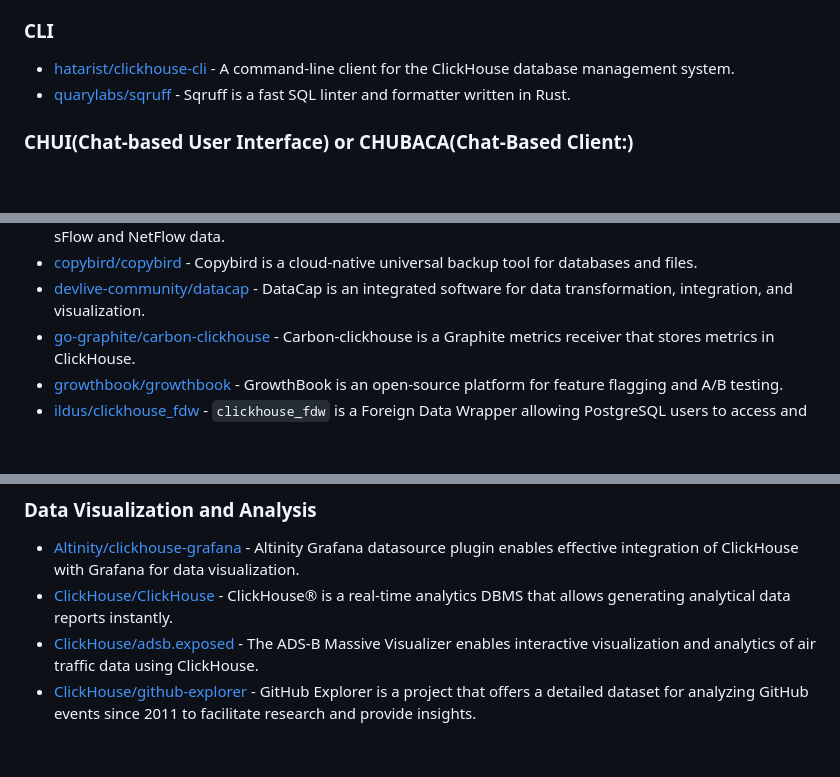
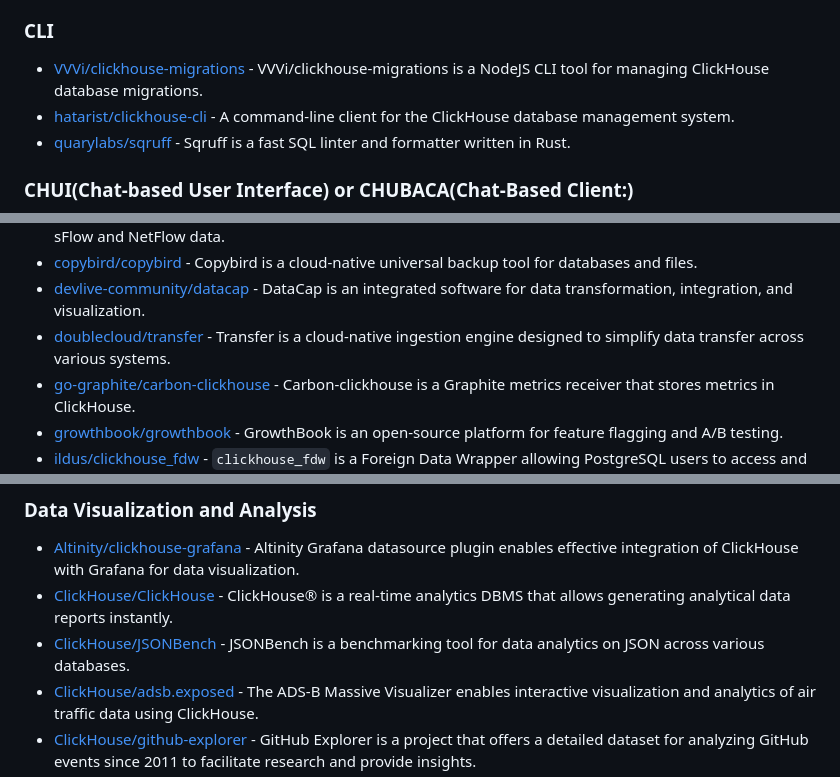
Before and after one commit to korchasa/awesome-clickhouse, a Markdown page: README.md, 3 parts joined by grey strips. Drawn GitHub-style; blank space fills up the shorter version.

```diff
--- a/README.md
+++ b/README.md
@@ -161,6 +162,7 @@ A curated list of awesome [ClickHouse](https://github.com/ClickHouse/ClickHouse)
 
 ### CLI
 
+- [VVVi/clickhouse-migrations](https://github.com/VVVi/clickhouse-migrations) - VVVi/clickhouse-migrations is a NodeJS CLI tool for managing ClickHouse database migrations.
 - [hatarist/clickhouse-cli](https://github.com/hatarist/clickhouse-cli) - A command-line client for the ClickHouse database management system.
 - [quarylabs/sqruff](https://github.com/quarylabs/sqruff) - Sqruff is a fast SQL linter and formatter written in Rust.
 
@@ -186,6 +188,7 @@ A curated list of awesome [ClickHouse](https://github.com/ClickHouse/ClickHouse)
 - [cloudflare/flow-pipeline](https://github.com/cloudflare/flow-pipeline) - A set of tools and examples to run a flow-pipeline for collecting and processing sFlow and NetFlow data.
 - [copybird/copybird](https://github.com/copybird/copybird) - Copybird is a cloud-native universal backup tool for databases and files.
 - [devlive-community/datacap](https://github.com/devlive-community/datacap) - DataCap is an integrated software for data transformation, integration, and visualization.
+- [doublecloud/transfer](https://github.com/doublecloud/transfer) - Transfer is a cloud-native ingestion engine designed to simplify data transfer across various systems.
 - [go-graphite/carbon-clickhouse](https://github.com/go-graphite/carbon-clickhouse) - Carbon-clickhouse is a Graphite metrics receiver that stores metrics in ClickHouse.
 - [growthbook/growthbook](https://github.com/growthbook/growthbook) - GrowthBook is an open-source platform for feature flagging and A/B testing.
 - [ildus/clickhouse_fdw](https://github.com/ildus/clickhouse_fdw) - `clickhouse_fdw` is a Foreign Data Wrapper allowing PostgreSQL users to access and query data stored in ClickHouse.
@@ -253,6 +256,7 @@ A curated list of awesome [ClickHouse](https://github.com/ClickHouse/ClickHouse)
 
 - [Altinity/clickhouse-grafana](https://github.com/Altinity/clickhouse-grafana) - Altinity Grafana datasource plugin enables effective integration of ClickHouse with Grafana for data visualization.
 - [ClickHouse/ClickHouse](https://github.com/ClickHouse/ClickHouse) - ClickHouse® is a real-time analytics DBMS that allows generating analytical data reports instantly.
+- [ClickHouse/JSONBench](https://github.com/ClickHouse/JSONBench) - JSONBench is a benchmarking tool for data analytics on JSON across various databases.
 - [ClickHouse/adsb.exposed](https://github.com/ClickHouse/adsb.exposed) - The ADS-B Massive Visualizer enables interactive visualization and analytics of air traffic data using ClickHouse.
 - [ClickHouse/github-explorer](https://github.com/ClickHouse/github-explorer) - GitHub Explorer is a project that offers a detailed dataset for analyzing GitHub events since 2011 to facilitate research and provide insights.
 - [ClickHouse/graphouse](https://github.com/ClickHouse/graphouse) - Graphouse allows users to utilize ClickHouse as storage for Graphite metrics.
```
Also changed, not shown: other parts of README.md (+7 -5 lines).
